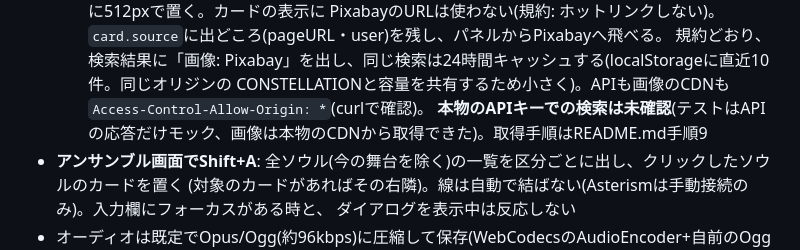
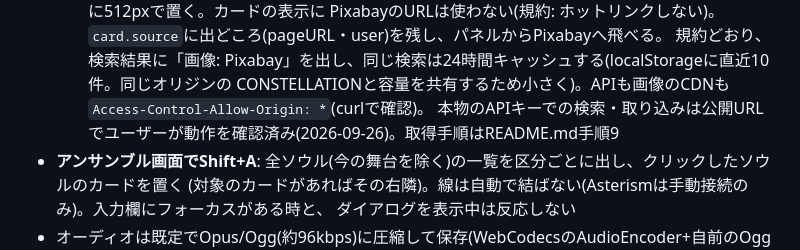
Before and after one commit to Toshiyuki1988/lyra, a Markdown page: CLAUDE.md, the part around the change. Drawn GitHub-style.

Commit message:
画像検索の実機確認を記録する
Co-Authored-By: Claude Opus 5.5 <noreply@anthropic.com>

```diff
--- a/CLAUDE.md
+++ b/CLAUDE.md
@@ -368,7 +368,7 @@ CONSTELLATION(美術鑑賞記録アプリ)の姉妹アプリ。DTMプラグイ
     PixabayのURLは使わない(規約: ホットリンクしない)。`card.source`に出どころ(pageURL・user)を残し、パネルからPixabayへ飛べる。
     規約どおり、検索結果に「画像: Pixabay」を出し、同じ検索は24時間キャッシュする(localStorageに直近10件。同じオリジンの
     CONSTELLATIONと容量を共有するため小さく)。APIも画像のCDNも`Access-Control-Allow-Origin: *`(curlで確認)。
-    **本物のAPIキーでの検索は未確認**(テストはAPIの応答だけモック、画像は本物のCDNから取得できた)。取得手順はREADME.md手順9
+    本物のAPIキーでの検索・取り込みは公開URLでユーザーが動作を確認済み(2026-09-26)。取得手順はREADME.md手順9
 - **アンサンブル画面でShift+A**: 全ソウル(今の舞台を除く)の一覧を区分ごとに出し、クリックしたソウルのカードを置く
   (対象のカードがあればその右隣)。線は自動で結ばない(Asterismは手動接続のみ)。入力欄にフォーカスがある時と、
   ダイアログを表示中は反応しない
```
